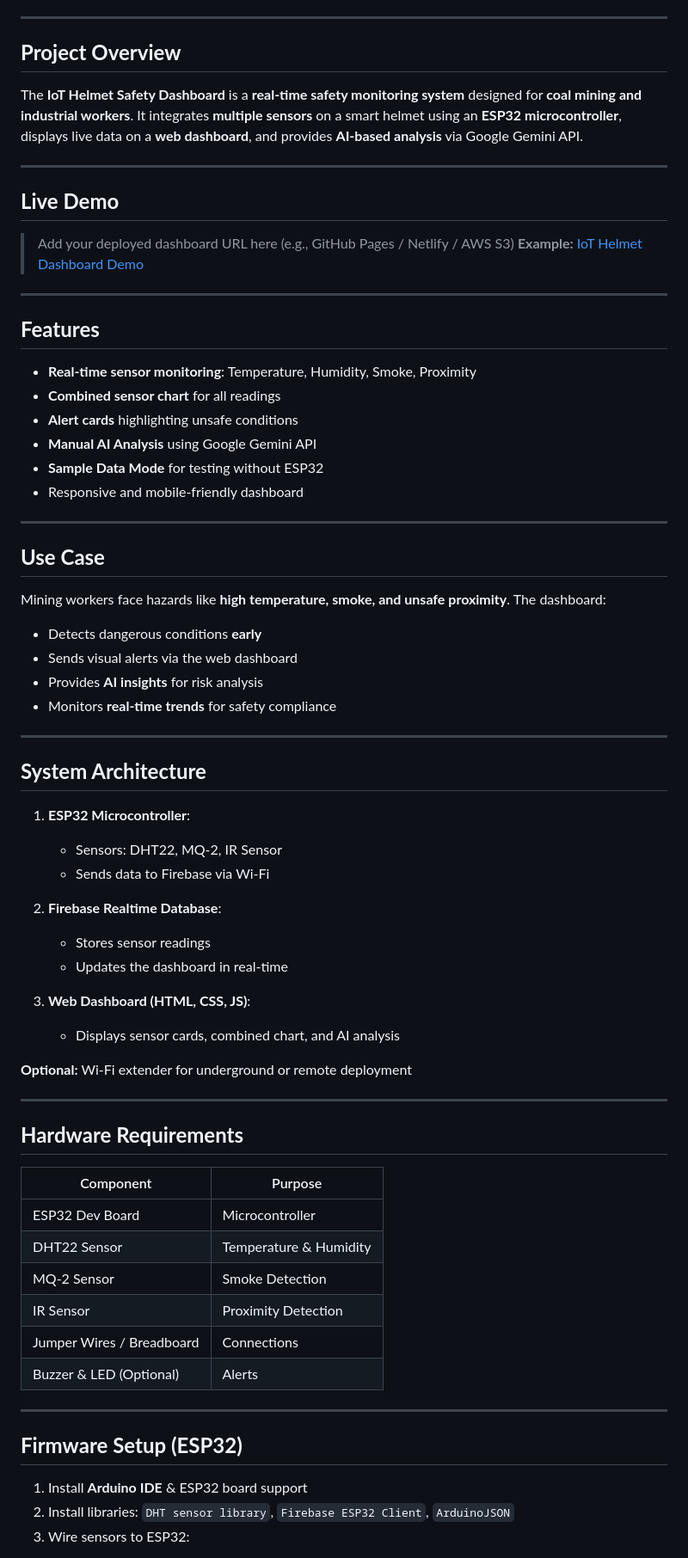
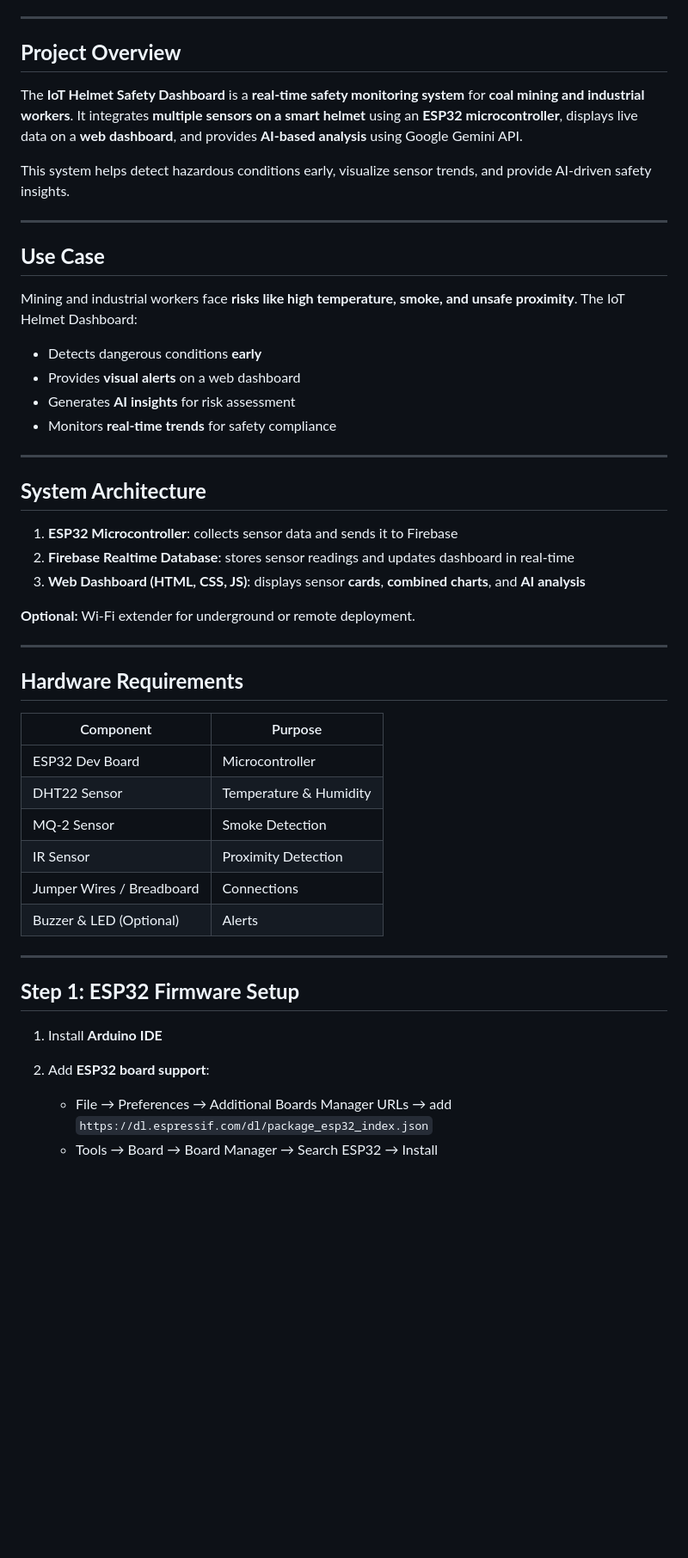
Before and after one commit to Ranjithg123/IOT-Enabled-Safety-Helmet-For-Coal-Miners, a Markdown page: README.md, the part around the change printed below. Shown: that part at 86% size. GitHub-like rendering; blank space fills up the shorter version.

```diff
--- a/README.md
+++ b/README.md
@@ -9,74 +12,49 @@
 ---
 
 ## **Project Overview**
+The **IoT Helmet Safety Dashboard** is a **real-time safety monitoring system** for **coal mining and industrial workers**. It integrates **multiple sensors on a smart helmet** using an **ESP32 microcontroller**, displays live data on a **web dashboard**, and provides **AI-based analysis** using Google Gemini API.
 
-The **IoT Helmet Safety Dashboard** is a **real-time safety monitoring system** designed for **coal mining and industrial workers**. It integrates **multiple sensors** on a smart helmet using an **ESP32 microcontroller**, displays live data on a **web dashboard**, and provides **AI-based analysis** via Google Gemini API.
-
----
-
-## **Live Demo**
-
-> Add your deployed dashboard URL here (e.g., GitHub Pages / Netlify / AWS S3)
-> **Example:** [IoT Helmet Dashboard Demo](https://yourdemo.com)
-
----
-
-## **Features**
-
-* **Real-time sensor monitoring**: Temperature, Humidity, Smoke, Proximity
-* **Combined sensor chart** for all readings
-* **Alert cards** highlighting unsafe conditions
-* **Manual AI Analysis** using Google Gemini API
-* **Sample Data Mode** for testing without ESP32
-* Responsive and mobile-friendly dashboard
+This system helps detect hazardous conditions early, visualize sensor trends, and provide AI-driven safety insights.
 
 ---
 
 ## **Use Case**
+Mining and industrial workers face **risks like high temperature, smoke, and unsafe proximity**. The IoT Helmet Dashboard:
 
-Mining workers face hazards like **high temperature, smoke, and unsafe proximity**. The dashboard:
-
-* Detects dangerous conditions **early**
-* Sends visual alerts via the web dashboard
-* Provides **AI insights** for risk analysis
-* Monitors **real-time trends** for safety compliance
+- Detects dangerous conditions **early**
+- Provides **visual alerts** on a web dashboard
+- Generates **AI insights** for risk assessment
+- Monitors **real-time trends** for safety compliance
 
 ---
 
 ## **System Architecture**
 
-1. **ESP32 Microcontroller**:
+1. **ESP32 Microcontroller**: collects sensor data and sends it to Firebase
+2. **Firebase Realtime Database**: stores sensor readings and updates dashboard in real-time
+3. **Web Dashboard (HTML, CSS, JS)**: displays sensor **cards**, **combined charts**, and **AI analysis**
 
-   * Sensors: DHT22, MQ-2, IR Sensor
-   * Sends data to Firebase via Wi-Fi
-2. **Firebase Realtime Database**:
-
-   * Stores sensor readings
-   * Updates the dashboard in real-time
-3. **Web Dashboard (HTML, CSS, JS)**:
-
-   * Displays sensor cards, combined chart, and AI analysis
-
-**Optional:** Wi-Fi extender for underground or remote deployment
+**Optional:** Wi-Fi extender for underground or remote deployment.
 
 ---
 
 ## **Hardware Requirements**
 
-| Component                 | Purpose                |
-| ------------------------- | ---------------------- |
-| ESP32 Dev Board           | Microcontroller        |
-| DHT22 Sensor              | Temperature & Humidity |
-| MQ-2 Sensor               | Smoke Detection        |
-| IR Sensor                 | Proximity Detection    |
-| Jumper Wires / Breadboard | Connections            |
-| Buzzer & LED (Optional)   | Alerts                 |
+| Component | Purpose |
+|-----------|---------|
+| ESP32 Dev Board | Microcontroller |
+| DHT22 Sensor | Temperature & Humidity |
+| MQ-2 Sensor | Smoke Detection |
+| IR Sensor | Proximity Detection |
+| Jumper Wires / Breadboard | Connections |
+| Buzzer & LED (Optional) | Alerts |
 
 ---
 
-## **Firmware Setup (ESP32)**
+## **Step 1: ESP32 Firmware Setup**
 
-1. Install **Arduino IDE** & ESP32 board support
-2. Install libraries: `DHT sensor library`, `Firebase ESP32 Client`, `ArduinoJSON`
-3. Wire sensors to ESP32:
+1. Install **Arduino IDE**
+2. Add **ESP32 board support**:
+   - File → Preferences → Additional Boards Manager URLs → add `https://dl.espressif.com/dl/package_esp32_index.json`
+   - Tools → Board → Board Manager → Search ESP32 → Install
 
```
Also changed, not shown: other parts of README.md (+90 -40 lines).
